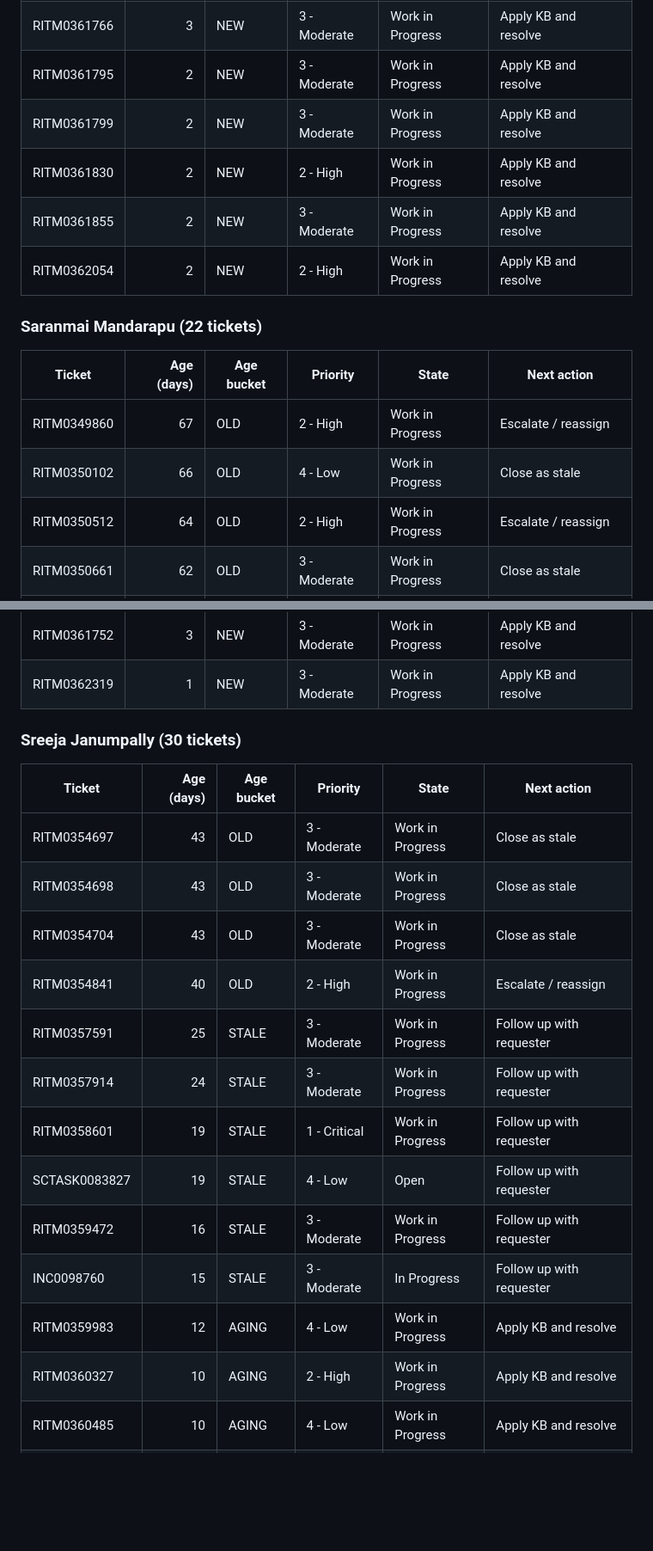
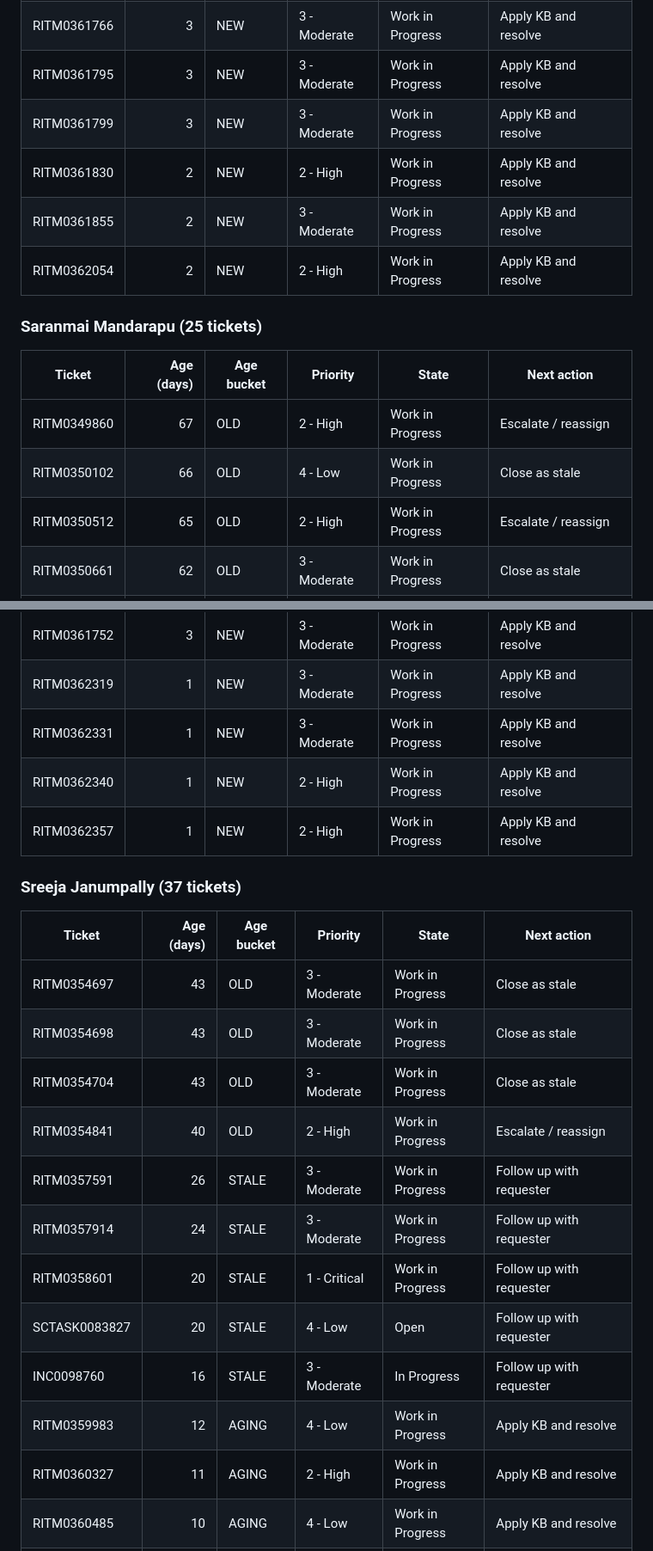
Before and after one commit to christina-sunil/Ticket-Backlog-Reducer, a Markdown page: output/backlog_action_plan.md, 2 parts joined by grey strips. Shown at 86% size. Drawn GitHub-style; blank space fills up the shorter version.

```diff
--- a/output/backlog_action_plan.md
+++ b/output/backlog_action_plan.md
@@ -141,19 +118,19 @@ Backlog action mix:
 | RITM0361702 | 3 | NEW | 3 - Moderate | Work in Progress | Apply KB and resolve |
 | RITM0361703 | 3 | NEW | 3 - Moderate | Work in Progress | Apply KB and resolve |
 | RITM0361766 | 3 | NEW | 3 - Moderate | Work in Progress | Apply KB and resolve |
-| RITM0361795 | 2 | NEW | 3 - Moderate | Work in Progress | Apply KB and resolve |
-| RITM0361799 | 2 | NEW | 3 - Moderate | Work in Progress | Apply KB and resolve |
+| RITM0361795 | 3 | NEW | 3 - Moderate | Work in Progress | Apply KB and resolve |
+| RITM0361799 | 3 | NEW | 3 - Moderate | Work in Progress | Apply KB and resolve |
 | RITM0361830 | 2 | NEW | 2 - High | Work in Progress | Apply KB and resolve |
 | RITM0361855 | 2 | NEW | 3 - Moderate | Work in Progress | Apply KB and resolve |
 | RITM0362054 | 2 | NEW | 2 - High | Work in Progress | Apply KB and resolve |
 
-### Saranmai Mandarapu (22 tickets)
+### Saranmai Mandarapu (25 tickets)
 
 | Ticket | Age (days) | Age bucket | Priority | State | Next action |
 |---|---:|---|---|---|---|
 | RITM0349860 | 67 | OLD | 2 - High | Work in Progress | Escalate / reassign |
 | RITM0350102 | 66 | OLD | 4 - Low | Work in Progress | Close as stale |
-| RITM0350512 | 64 | OLD | 2 - High | Work in Progress | Escalate / reassign |
+| RITM0350512 | 65 | OLD | 2 - High | Work in Progress | Escalate / reassign |
 | RITM0350661 | 62 | OLD | 3 - Moderate | Work in Progress | Close as stale |
 | RITM0350834 | 61 | OLD | 3 - Moderate | Work in Progress | Close as stale |
 | RITM0351144 | 60 | OLD | 3 - Moderate | Work in Progress | Close as stale |
@@ -173,8 +150,11 @@ Backlog action mix:
 | RITM0361529 | 4 | NEW | 2 - High | Work in Progress | Apply KB and resolve |
 | RITM0361752 | 3 | NEW | 3 - Moderate | Work in Progress | Apply KB and resolve |
 | RITM0362319 | 1 | NEW | 3 - Moderate | Work in Progress | Apply KB and resolve |
+| RITM0362331 | 1 | NEW | 3 - Moderate | Work in Progress | Apply KB and resolve |
+| RITM0362340 | 1 | NEW | 2 - High | Work in Progress | Apply KB and resolve |
+| RITM0362357 | 1 | NEW | 2 - High | Work in Progress | Apply KB and resolve |
 
-### Sreeja Janumpally (30 tickets)
+### Sreeja Janumpally (37 tickets)
 
 | Ticket | Age (days) | Age bucket | Priority | State | Next action |
 |---|---:|---|---|---|---|
@@ -182,14 +162,13 @@ Backlog action mix:
 | RITM0354698 | 43 | OLD | 3 - Moderate | Work in Progress | Close as stale |
 | RITM0354704 | 43 | OLD | 3 - Moderate | Work in Progress | Close as stale |
 | RITM0354841 | 40 | OLD | 2 - High | Work in Progress | Escalate / reassign |
-| RITM0357591 | 25 | STALE | 3 - Moderate | Work in Progress | Follow up with requester |
+| RITM0357591 | 26 | STALE | 3 - Moderate | Work in Progress | Follow up with requester |
 | RITM0357914 | 24 | STALE | 3 - Moderate | Work in Progress | Follow up with requester |
-| RITM0358601 | 19 | STALE | 1 - Critical | Work in Progress | Follow up with requester |
-| SCTASK0083827 | 19 | STALE | 4 - Low | Open | Follow up with requester |
-| RITM0359472 | 16 | STALE | 3 - Moderate | Work in Progress | Follow up with requester |
-| INC0098760 | 15 | STALE | 3 - Moderate | In Progress | Follow up with requester |
+| RITM0358601 | 20 | STALE | 1 - Critical | Work in Progress | Follow up with requester |
+| SCTASK0083827 | 20 | STALE | 4 - Low | Open | Follow up with requester |
+| INC0098760 | 16 | STALE | 3 - Moderate | In Progress | Follow up with requester |
 | RITM0359983 | 12 | AGING | 4 - Low | Work in Progress | Apply KB and resolve |
-| RITM0360327 | 10 | AGING | 2 - High | Work in Progress | Apply KB and resolve |
+| RITM0360327 | 11 | AGING | 2 - High | Work in Progress | Apply KB and resolve |
 | RITM0360485 | 10 | AGING | 4 - Low | Work in Progress | Apply KB and resolve |
 | RITM0360881 | 8 | AGING | 1 - Critical | Work in Progress | Apply KB and resolve |
 | RITM0360991 | 8 | AGING | 4 - Low | Work in Progress | Apply KB and resolve |
```
Also changed, not shown: other parts of output/backlog_action_plan.md (+43 -63 lines).
